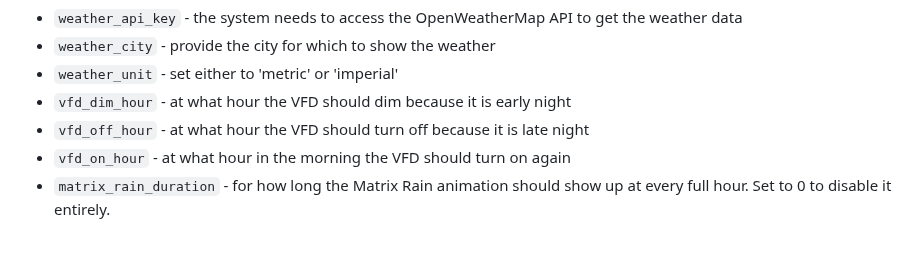
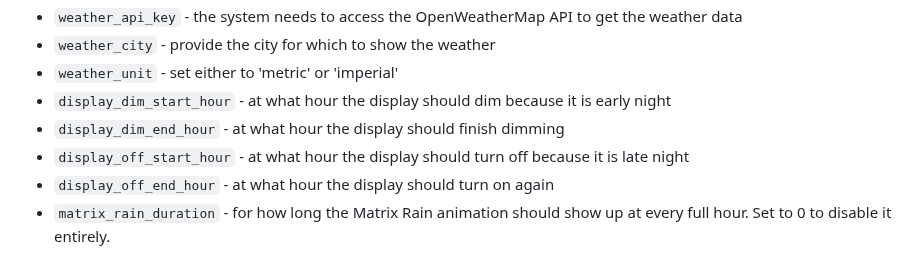
Before and after one commit to paweltraczynski/noritake-itron, a Markdown page: CU_Series/README.md, the part around the change. GitHub-like rendering.

```diff
--- a/CU_Series/README.md
+++ b/CU_Series/README.md
@@ -150,9 +150,10 @@ edits in the copy:
 - `weather_api_key` - the system needs to access the OpenWeatherMap API to get the weather data
 - `weather_city` - provide the city for which to show the weather
 - `weather_unit` - set either to 'metric' or 'imperial'
-- `vfd_dim_hour` - at what hour the VFD should dim because it is early night
-- `vfd_off_hour` - at what hour the VFD should turn off because it is late night
-- `vfd_on_hour` - at what hour in the morning the VFD should turn on again
+- `display_dim_start_hour` - at what hour the display should dim because it is early night
+- `display_dim_end_hour` - at what hour the display should finish dimming
+- `display_off_start_hour` - at what hour the display should turn off because it is late night
+- `display_off_end_hour` - at what hour the display should turn on again
 - `matrix_rain_duration` - for how long the Matrix Rain animation should show up
   at every full hour. Set to 0 to disable it entirely.
 
```
Also changed, not shown: CU_Series/images/i2c_hd44780_converter.jpg, GU_Series/images/demo_hifi.jpg, 9 other files.
